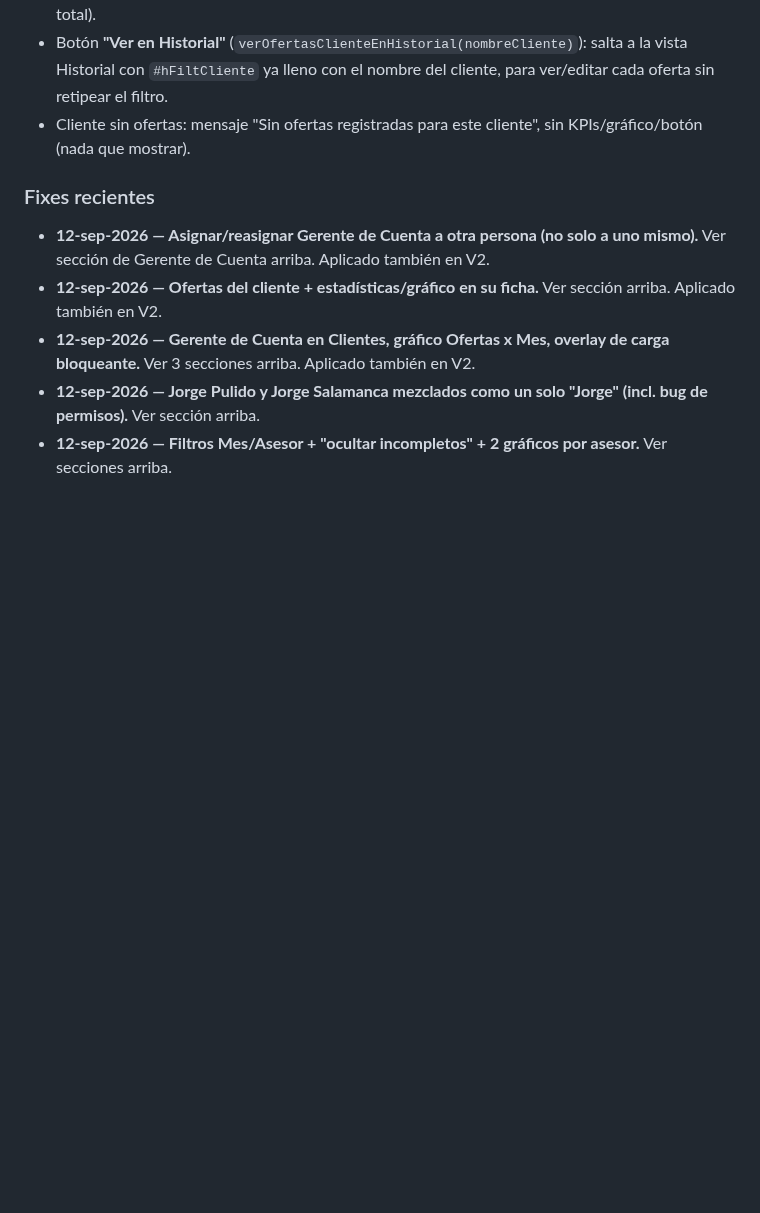
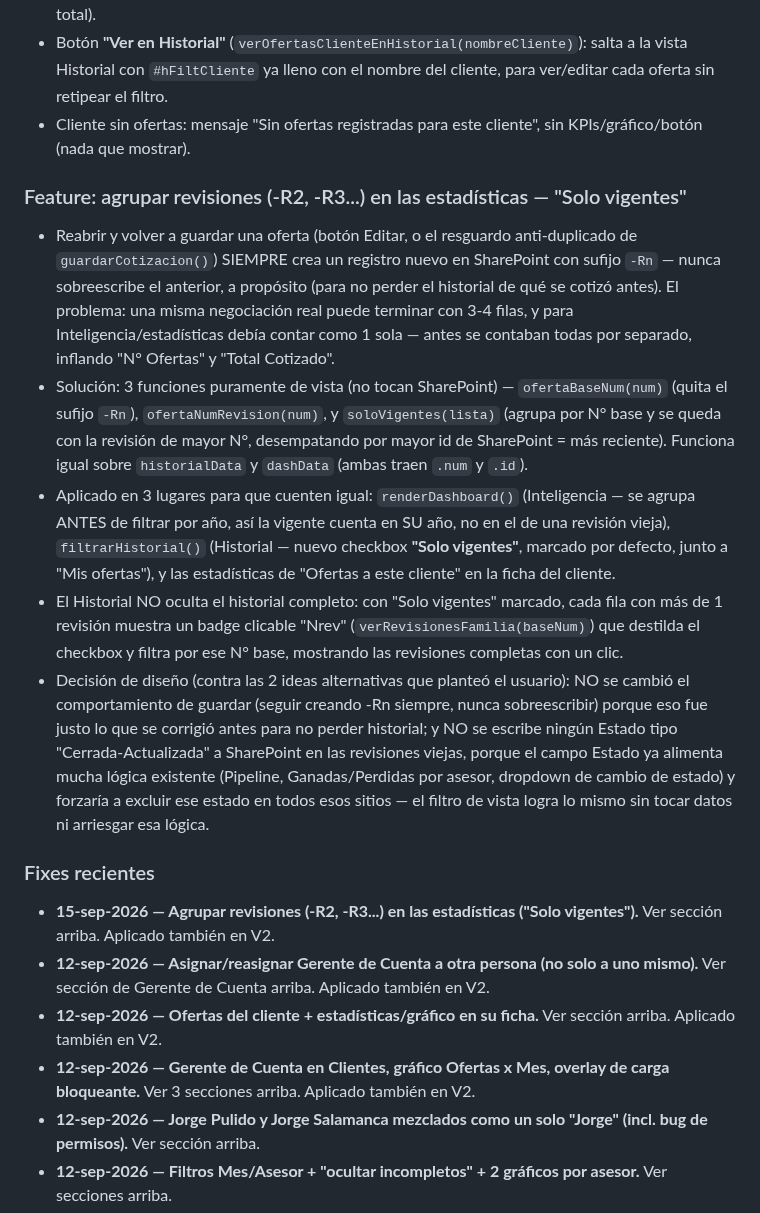
Before and after one commit to aristi01AYJ/cotizador-ayj, a Markdown page: CLAUDE.md, the part around the change. Rendered like a GitHub page; blank space fills up the shorter version.

Commit message:
docs: registrar agrupacion de revisiones en estadisticas (Solo vigentes)
Co-Authored-By: Claude Sonnet 5 <noreply@anthropic.com>

```diff
--- a/CLAUDE.md
+++ b/CLAUDE.md
@@ -133,7 +133,15 @@ Hay dos vendedores con el mismo primer nombre ("Jorge Pulido" y "Jorge Salamanca
 - Botón **"Ver en Historial"** (`verOfertasClienteEnHistorial(nombreCliente)`): salta a la vista Historial con `#hFiltCliente` ya lleno con el nombre del cliente, para ver/editar cada oferta sin retipear el filtro.
 - Cliente sin ofertas: mensaje "Sin ofertas registradas para este cliente", sin KPIs/gráfico/botón (nada que mostrar).
 
+### Feature: agrupar revisiones (-R2, -R3...) en las estadísticas — "Solo vigentes"
+- Reabrir y volver a guardar una oferta (botón Editar, o el resguardo anti-duplicado de `guardarCotizacion()`) SIEMPRE crea un registro nuevo en SharePoint con sufijo `-Rn` — nunca sobreescribe el anterior, a propósito (para no perder el historial de qué se cotizó antes). El problema: una misma negociación real puede terminar con 3-4 filas, y para Inteligencia/estadísticas debía contar como 1 sola — antes se contaban todas por separado, inflando "N° Ofertas" y "Total Cotizado".
+- Solución: 3 funciones puramente de vista (no tocan SharePoint) — `ofertaBaseNum(num)` (quita el sufijo `-Rn`), `ofertaNumRevision(num)`, y `soloVigentes(lista)` (agrupa por N° base y se queda con la revisión de mayor N°, desempatando por mayor id de SharePoint = más reciente). Funciona igual sobre `historialData` y `dashData` (ambas traen `.num` y `.id`).
+- Aplicado en 3 lugares para que cuenten igual: `renderDashboard()` (Inteligencia — se agrupa ANTES de filtrar por año, así la vigente cuenta en SU año, no en el de una revisión vieja), `filtrarHistorial()` (Historial — nuevo checkbox **"Solo vigentes"**, marcado por defecto, junto a "Mis ofertas"), y las estadísticas de "Ofertas a este cliente" en la ficha del cliente.
+- El Historial NO oculta el historial completo: con "Solo vigentes" marcado, cada fila con más de 1 revisión muestra un badge clicable "Nrev" (`verRevisionesFamilia(baseNum)`) que destilda el checkbox y filtra por ese N° base, mostrando las revisiones completas con un clic.
+- Decisión de diseño (contra las 2 ideas alternativas que planteó el usuario): NO se cambió el comportamiento de guardar (seguir creando -Rn siempre, nunca sobreescribir) porque eso fue justo lo que se corrigió antes para no perder historial; y NO se escribe ningún Estado tipo "Cerrada-Actualizada" a SharePoint en las revisiones viejas, porque el campo Estado ya alimenta mucha lógica existente (Pipeline, Ganadas/Perdidas por asesor, dropdown de cambio de estado) y forzaría a excluir ese estado en todos esos sitios — el filtro de vista logra lo mismo sin tocar datos ni arriesgar esa lógica.
+
 ### Fixes recientes
+- **15-sep-2026 — Agrupar revisiones (-R2, -R3...) en las estadísticas ("Solo vigentes").** Ver sección arriba. Aplicado también en V2.
 - **12-sep-2026 — Asignar/reasignar Gerente de Cuenta a otra persona (no solo a uno mismo).** Ver sección de Gerente de Cuenta arriba. Aplicado también en V2.
 - **12-sep-2026 — Ofertas del cliente + estadísticas/gráfico en su ficha.** Ver sección arriba. Aplicado también en V2.
 - **12-sep-2026 — Gerente de Cuenta en Clientes, gráfico Ofertas x Mes, overlay de carga bloqueante.** Ver 3 secciones arriba. Aplicado también en V2.
```
